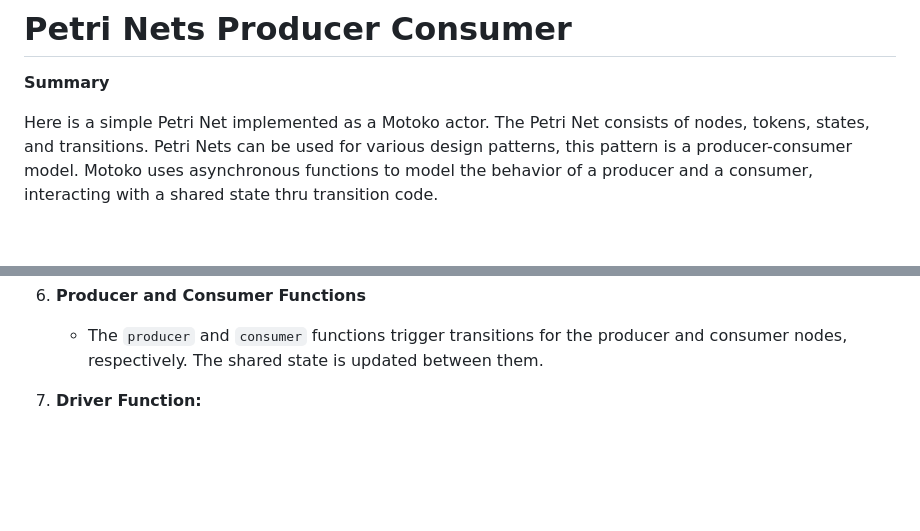
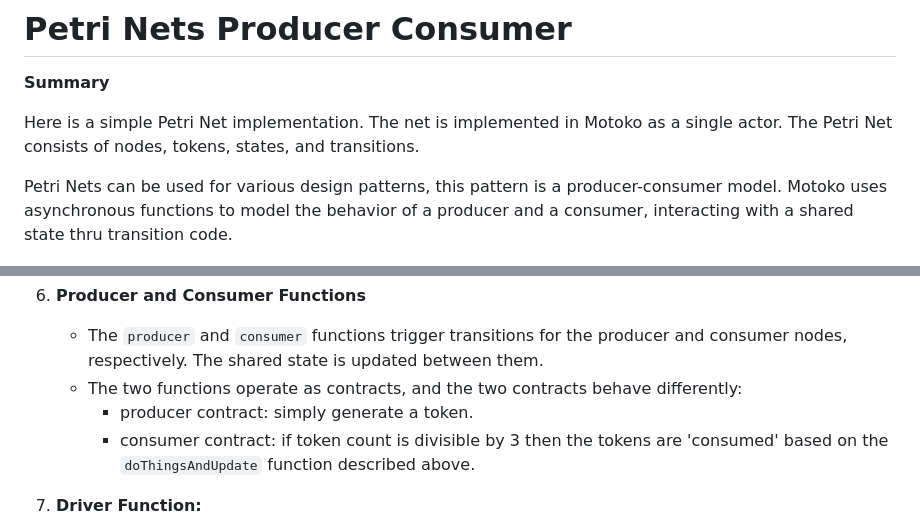
Before and after one commit to carlek/petrinet_producer_consumer, a Markdown page: README.md, 2 parts joined by grey strips. Drawn GitHub-style; blank space fills up the shorter version.

```diff
--- a/README.md
+++ b/README.md
@@ -2,7 +2,9 @@
 
 **Summary**
 
-Here is a simple Petri Net implemented as a Motoko actor. The Petri Net consists of nodes, tokens, states, and transitions. Petri Nets can be used for various design patterns, this pattern is a producer-consumer model. Motoko uses asynchronous functions to model the behavior of a producer and a consumer, interacting with a shared state thru transition code.
+Here is a simple Petri Net implementation. The net is implemented in Motoko as a single actor. The Petri Net consists of nodes, tokens, states, and transitions.
+
+Petri Nets can be used for various design patterns, this pattern is a producer-consumer model. Motoko uses asynchronous functions to model the behavior of a producer and a consumer, interacting with a shared state thru transition code.
 
 ![Simple Petri Net](petrinet_machine.png)
 
@@ -26,6 +28,9 @@ Here is a simple Petri Net implemented as a Motoko actor. The Petri Net consists
 
 1. **Producer and Consumer Functions**
    - The `producer` and `consumer` functions trigger transitions for the producer and consumer nodes, respectively. The shared state is updated between them.
+   - The two functions operate as contracts, and the two contracts behave differently:
+      - producer contract: simply generate a token.
+      - consumer contract: if token count is divisible by 3 then the tokens are 'consumed' based on the `doThingsAndUpdate` function described above.
 
 1. **Driver Function:**
    - The `driver` function orchestrates the interaction between the producer and consumer nodes in a loop. It iterates `n` times, calling the producer function and then alternating with the consumer function until the consumer's token count is zero.
```
